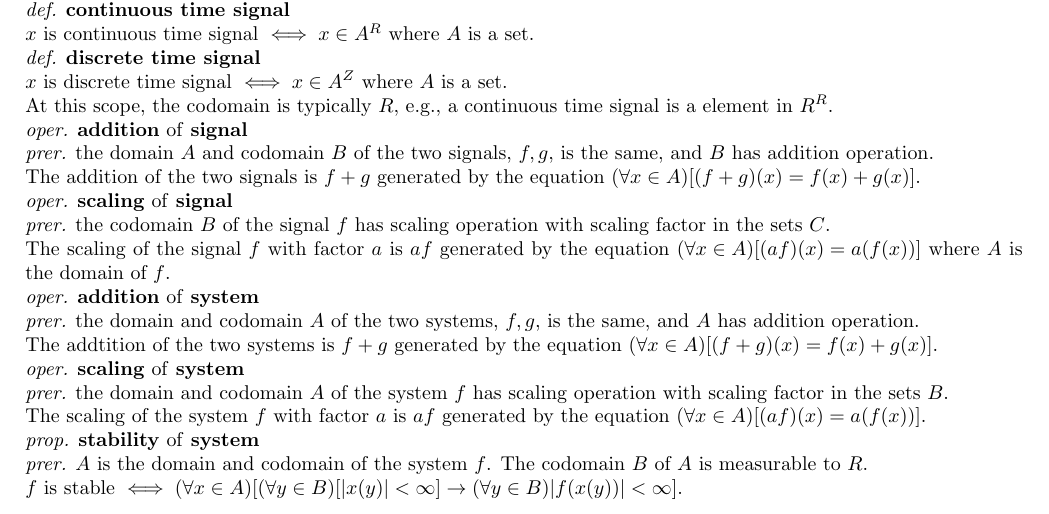
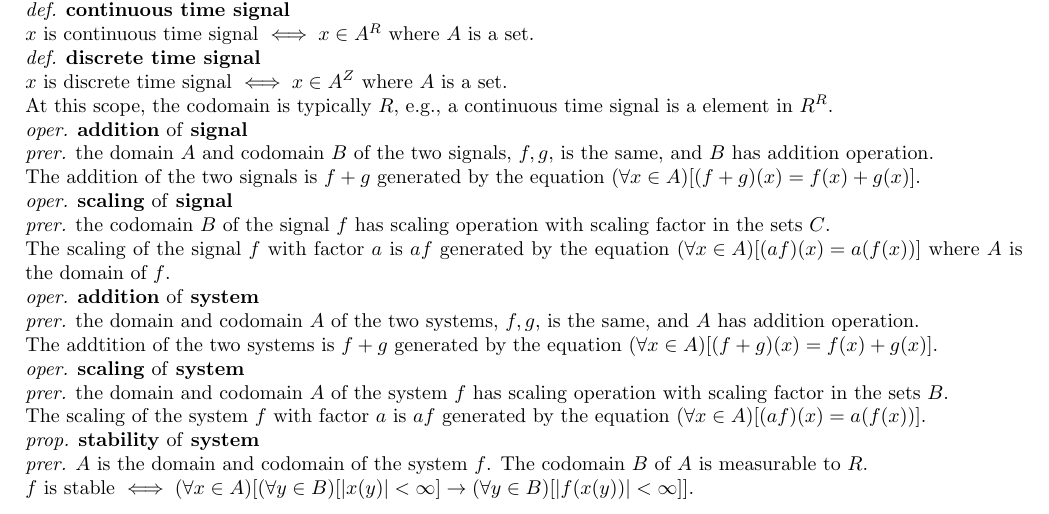
Before and after one commit to sam91911/doc, a LaTeX document (university/signal/main.tex): part of the page, cut so that both start at the same text. Compiled offline with pdfLaTeX.

Commit message:
update signal

```diff
--- a/university/signal/main.tex
+++ b/university/signal/main.tex
@@ -41,5 +41,5 @@ The addtition of the two systems is $f+g$ generated by the equation $\sd{\forall
 The scaling of the system $f$ with factor $a$ is $af$ generated by the equation $\sd{\forall x \in A}\md{\sd{af}\sd{x} = a\sd{f\sd{x}}}$.\\
 \prop{stability}{system}\\
 \prer{$A$ is the domain and codomain of the system $f$. The codomain $B$ of $A$ is measurable to $R$.}\\
-$f$ is stable $\iff \sd{\forall x \in A}\md{\sd{\forall y \in B}\md{\abs{x\sd{y}} < \infty} \to \sd{\forall y \in B}{\abs{f\sd{x\sd{y}}} < \infty}}$.\\
+$f$ is stable $\iff \sd{\forall x \in A}\md{\sd{\forall y \in B}\md{\abs{x\sd{y}} < \infty} \to \sd{\forall y \in B}\md{\abs{f\sd{x\sd{y}}} < \infty}}$.\\
 \end{document}
```
Also changed, not shown: university/signal/main.pdf.
